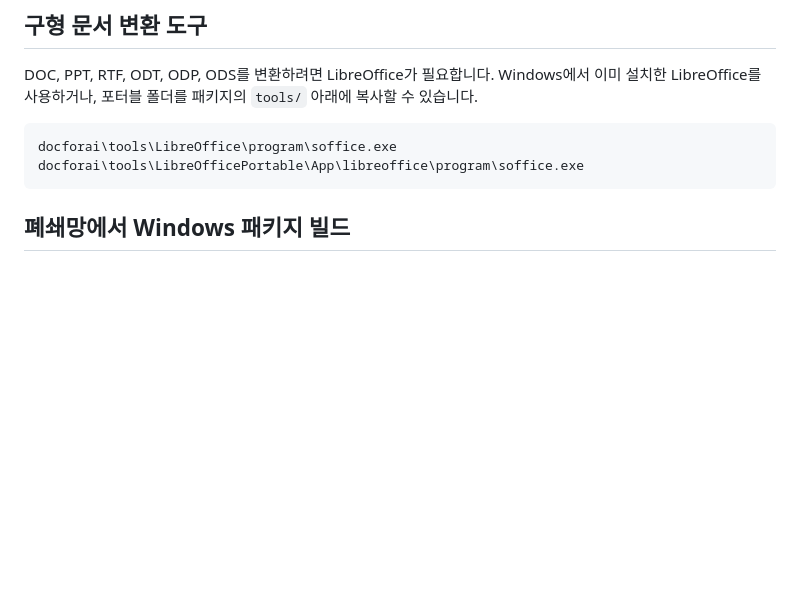
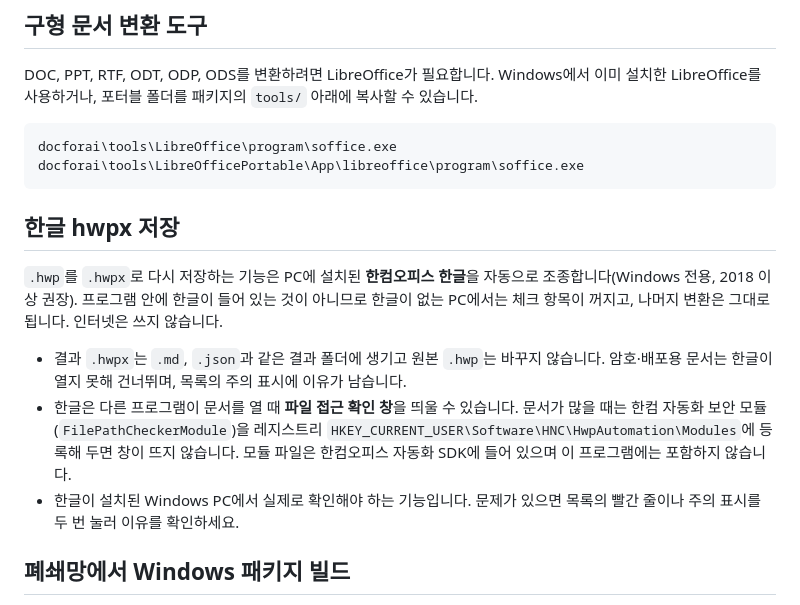
Before and after one commit to inlevel9-com/doc-for-ai, a Markdown page: docs/OFFLINE.md, the part around the change. Rendered like a GitHub page; blank space fills up the shorter version.

````diff
--- a/docs/OFFLINE.md
+++ b/docs/OFFLINE.md
@@ -16,6 +16,14 @@ DOC, PPT, RTF, ODT, ODP, ODS를 변환하려면 LibreOffice가 필요합니다.
 docforai\tools\LibreOffice\program\soffice.exe
 docforai\tools\LibreOfficePortable\App\libreoffice\program\soffice.exe
 ```
+
+## 한글 hwpx 저장
+
+`.hwp`를 `.hwpx`로 다시 저장하는 기능은 PC에 설치된 **한컴오피스 한글**을 자동으로 조종합니다(Windows 전용, 2018 이상 권장). 프로그램 안에 한글이 들어 있는 것이 아니므로 한글이 없는 PC에서는 체크 항목이 꺼지고, 나머지 변환은 그대로 됩니다. 인터넷은 쓰지 않습니다.
+
+- 결과 `.hwpx`는 `.md`, `.json`과 같은 결과 폴더에 생기고 원본 `.hwp`는 바꾸지 않습니다. 암호·배포용 문서는 한글이 열지 못해 건너뛰며, 목록의 주의 표시에 이유가 남습니다.
+- 한글은 다른 프로그램이 문서를 열 때 **파일 접근 확인 창**을 띄울 수 있습니다. 문서가 많을 때는 한컴 자동화 보안 모듈(`FilePathCheckerModule`)을 레지스트리 `HKEY_CURRENT_USER\Software\HNC\HwpAutomation\Modules`에 등록해 두면 창이 뜨지 않습니다. 모듈 파일은 한컴오피스 자동화 SDK에 들어 있으며 이 프로그램에는 포함하지 않습니다.
+- 한글이 설치된 Windows PC에서 실제로 확인해야 하는 기능입니다. 문제가 있으면 목록의 빨간 줄이나 주의 표시를 두 번 눌러 이유를 확인하세요.
 
 ## 폐쇄망에서 Windows 패키지 빌드
 
````
Also changed, not shown: README.md (+30 -4 lines), docs/screenshots/conversion-complete.png, docs/screenshots/document-selection.png, 12 other files.
